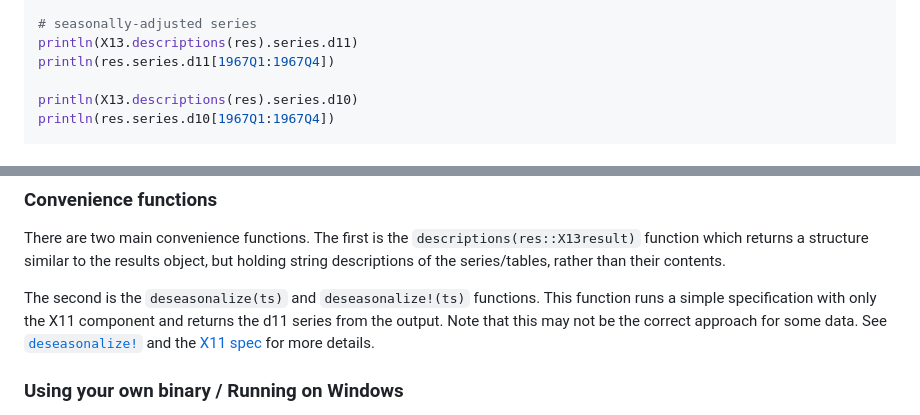
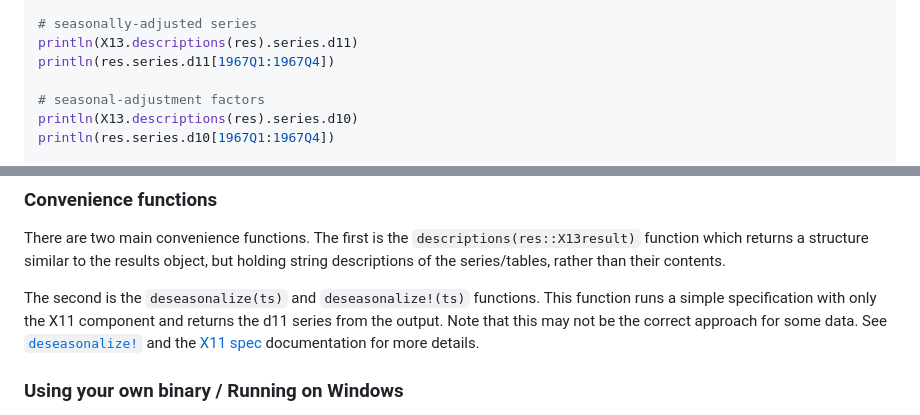
Before and after one commit to bankofcanada/TimeSeriesEcon.jl, a Markdown page: docs/src/X13.md, 2 parts joined by grey strips. Rendered like a GitHub page.

Commit message:
documentation adjustment

```diff
--- a/docs/src/X13.md
+++ b/docs/src/X13.md
@@ -30,6 +30,7 @@ res = X13.run(spec)
 println(X13.descriptions(res).series.d11)
 println(res.series.d11[1967Q1:1967Q4])
 
+# seasonal-adjustment factors
 println(X13.descriptions(res).series.d10)
 println(res.series.d10[1967Q1:1967Q4])
 
@@ -54,7 +55,7 @@ All of the available spec components have particular keyword arguments for speci
 ### Convenience functions
 There are two main convenience functions. The first is the `descriptions(res::X13result)` function which returns a structure similar to the results object, but holding string descriptions of the series/tables, rather than their contents.
 
-The second is the `deseasonalize(ts)` and `deseasonalize!(ts)` functions. This function runs a simple specification with only the X11 component and returns the d11 series from the output. Note that this may not be the correct approach for some data. See [`deseasonalize!`](#TimeSeriesEcon.X13.deseasonalize!-Tuple{TSeries}) and the [X11 spec](#TimeSeriesEcon.X13.x11-Tuple{}) for more details.
+The second is the `deseasonalize(ts)` and `deseasonalize!(ts)` functions. This function runs a simple specification with only the X11 component and returns the d11 series from the output. Note that this may not be the correct approach for some data. See [`deseasonalize!`](#TimeSeriesEcon.X13.deseasonalize!-Tuple{TSeries}) and the [X11 spec](#TimeSeriesEcon.X13.x11-Tuple{}) documentation for more details.
 
 ### Using your own binary / Running on Windows
 The TimeSeriesEcon package comes bundled with a binary for X-13ARIMA-SEATS which works well on linux systems, but unfortunately functions poorly on Windows operating systems.
```
